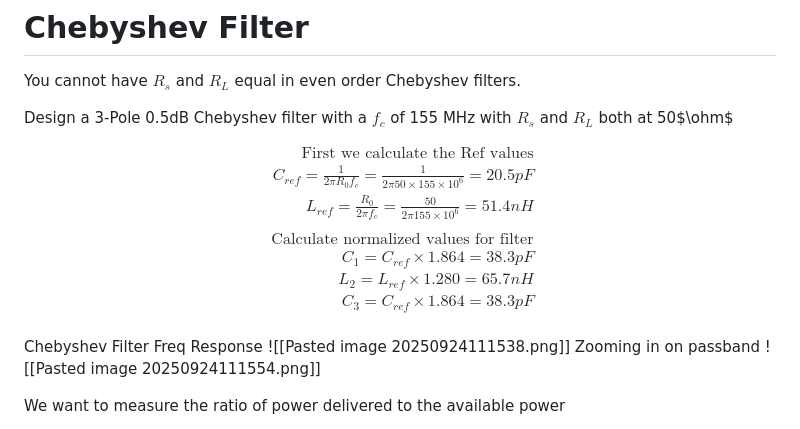
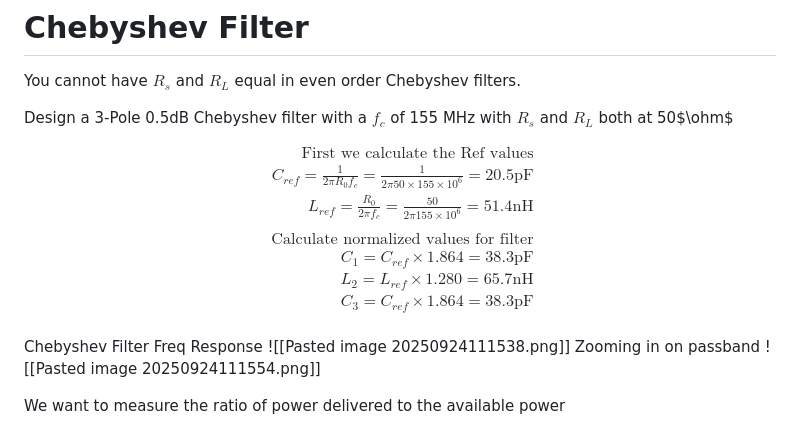
Before and after one commit to trulycaffeinated/RIT2025-26, a Markdown page: 1 EEET 313/9.24.2025.md, the part around the change. GitHub-like rendering.

Commit message:
vault backup: 2025-09-24 11:49:27

```diff
--- a/1 EEET 313/9.24.2025.md
+++ b/1 EEET 313/9.24.2025.md
@@ -6,13 +6,13 @@ Design a 3-Pole 0.5dB Chebyshev filter with a $f_c$ of 155 MHz with $R_s$ and $R
 $$
 \begin{aligned}
 \text{First we calculate the Ref values} \\
-C_{ref} = \frac{1}{2 \pi R_0 f_c} = \frac{1}{2 \pi 50 \times 155 \times 10^6} = 20.5pF \\
-L_{ref} = \frac{R_0}{2\pi f_c} = \frac{50}{2 \pi 155 \times 10^6} = 51.4nH \\
+C_{ref} = \frac{1}{2 \pi R_0 f_c} = \frac{1}{2 \pi 50 \times 155 \times 10^6} = 20.5\text{pF} \\
+L_{ref} = \frac{R_0}{2\pi f_c} = \frac{50}{2 \pi 155 \times 10^6} = 51.4\text{nH} \\
 \\
 \text{Calculate normalized values for filter} \\
-C_1 = C_{ref} \times 1.864 = 38.3pF \\
-L_2 = L_{ref} \times 1.280 = 65.7nH \\
-C_3 = C_{ref} \times 1.864 = 38.3pF \\
+C_1 = C_{ref} \times 1.864 = 38.3\text{pF} \\
+L_2 = L_{ref} \times 1.280 = 65.7\text{nH} \\
+C_3 = C_{ref} \times 1.864 = 38.3\text{pF} \\
 \end{aligned}
 $$
 
```
